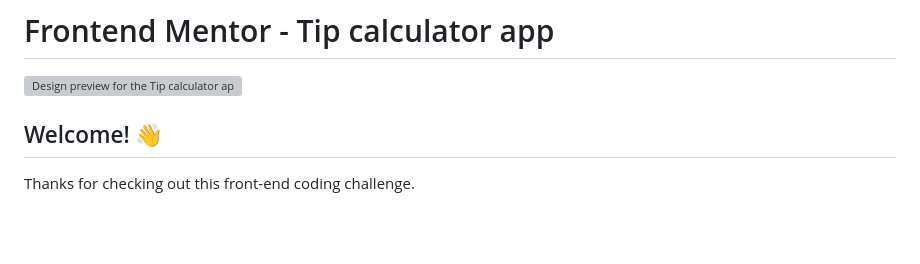
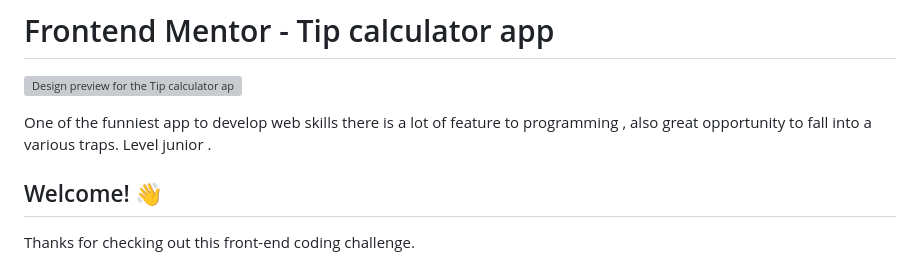
Before and after one commit to JackTheFullDev/tip-calculator, a Markdown page: tip-calculator-app-main/README.md, the part around the change. Rendered like a GitHub page; blank space fills up the shorter version; grey boxes are pictures that could not be loaded.

```diff
--- a/tip-calculator-app-main/README.md
+++ b/tip-calculator-app-main/README.md
@@ -1,6 +1,9 @@
 # Frontend Mentor - Tip calculator app
 
 ![Design preview for the Tip calculator app coding challenge](./design/desktop-preview.jpg)
+
+One of the funniest app to develop web skills there is a lot of feature to programming , also great opportunity to fall into a various traps.
+Level junior .
 
 ## Welcome! 👋
 
```
